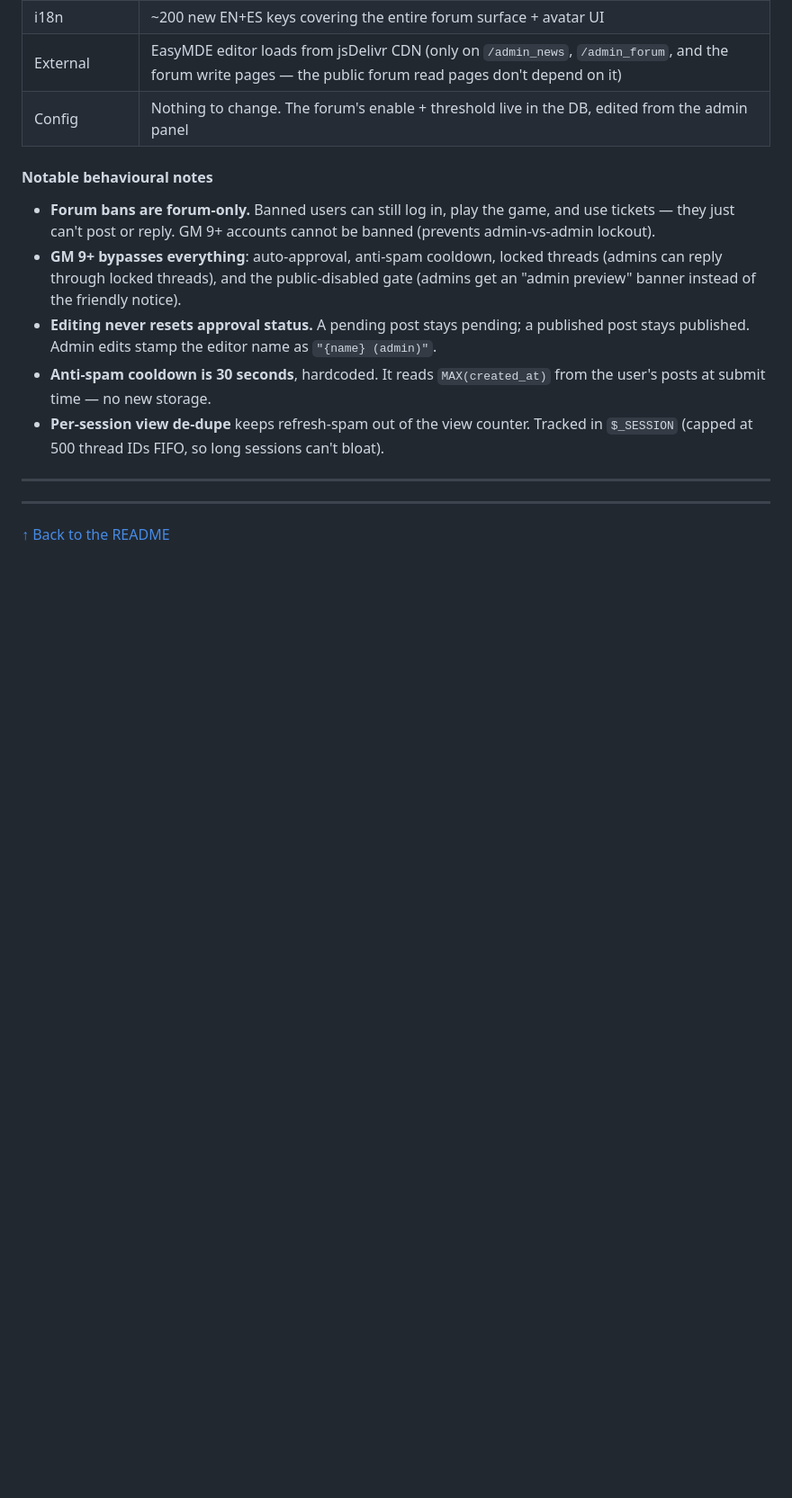
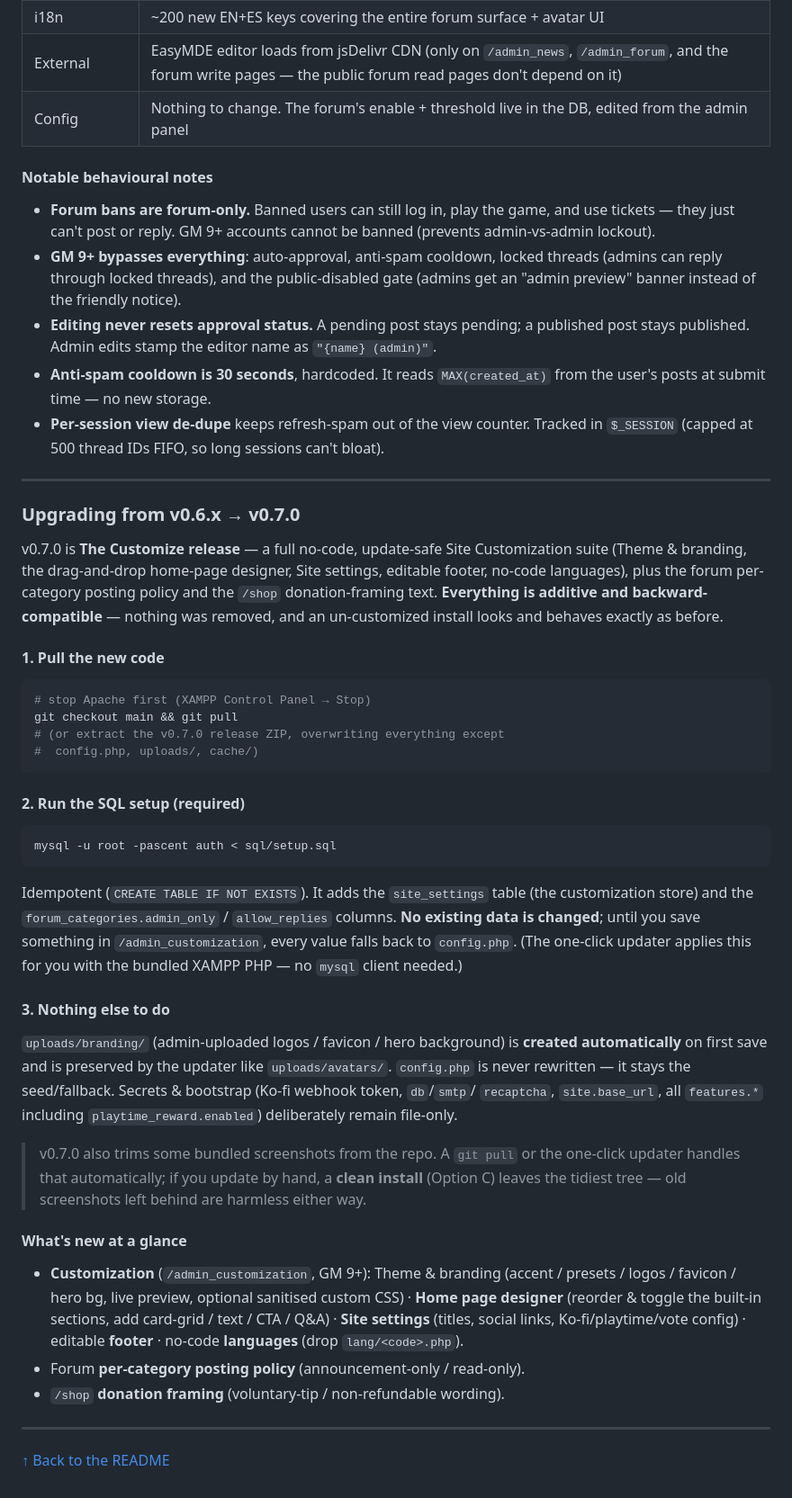
Before and after one commit to timoinglin/wow-mop-registration, a Markdown page: docs/UPDATE.md, the part around one of its changes. Shown at 90% size. GitHub-like rendering; blank space fills up the shorter version.

Commit message:
docs: accuracy + clean-install pass for v0.7.0
- README: add the "Site Customization (no-code, update-safe)" feature
  bullet; note no-code languages + site-wide accent; Documentation
  table's ADMIN row now lists the Customization suite.
- UPDATE.md: add the v0.6.x→v0.7.0 upgrade guide; reframe Option C as
  the recommended **clean install** and explain that releases can also
  *remove* bundled files (overwrite-only = harmless orphans, clean
  install = spotless); note uploads/branding in preserved paths.
- SECURITY.md: document the Customization security posture (GM9+/CSRF/
  audit, branding upload .htaccess incl. .svg block, sanitised custom
  CSS, predefined-types-only home designer, secrets stay file-only).
- Verified sql/setup.sql is already current (site_settings table +
  forum_categories policy columns, idempotent); no new config.php keys.

Co-Authored-By: Claude Opus 4.7 (1M context) <noreply@anthropic.com>

````diff
--- a/docs/UPDATE.md
+++ b/docs/UPDATE.md
@@ -275,6 +280,61 @@ Then in a browser:
 
 ---
 
+### Upgrading from v0.6.x → v0.7.0
+
+v0.7.0 is **The Customize release** — a full no-code, update-safe Site
+Customization suite (Theme & branding, the drag-and-drop home-page
+designer, Site settings, editable footer, no-code languages), plus the
+forum per-category posting policy and the `/shop` donation-framing text.
+**Everything is additive and backward-compatible** — nothing was removed,
+and an un-customized install looks and behaves exactly as before.
+
+#### 1. Pull the new code
+
+```bash
+# stop Apache first (XAMPP Control Panel → Stop)
+git checkout main && git pull
+# (or extract the v0.7.0 release ZIP, overwriting everything except
+#  config.php, uploads/, cache/)
+```
+
+#### 2. Run the SQL setup (required)
+
+```bash
+mysql -u root -pascent auth < sql/setup.sql
+```
+
+Idempotent (`CREATE TABLE IF NOT EXISTS`). It adds the `site_settings`
+table (the customization store) and the `forum_categories.admin_only` /
+`allow_replies` columns. **No existing data is changed**; until you save
+something in `/admin_customization`, every value falls back to
+`config.php`. (The one-click updater applies this for you with the
+bundled XAMPP PHP — no `mysql` client needed.)
+
+#### 3. Nothing else to do
+
+`uploads/branding/` (admin-uploaded logos / favicon / hero background) is
+**created automatically** on first save and is preserved by the updater
+like `uploads/avatars/`. `config.php` is never rewritten — it stays the
+seed/fallback. Secrets & bootstrap (Ko-fi webhook token, `db`/`smtp`/
+`recaptcha`, `site.base_url`, all `features.*` including
+`playtime_reward.enabled`) deliberately remain file-only.
+
+> v0.7.0 also trims some bundled screenshots from the repo. A `git pull`
+> or the one-click updater handles that automatically; if you update by
+> hand, a **clean install** (Option C) leaves the tidiest tree — old
+> screenshots left behind are harmless either way.
+
+#### What's new at a glance
+
+- **Customization** (`/admin_customization`, GM 9+): Theme & branding
+  (accent / presets / logos / favicon / hero bg, live preview, optional
+  sanitised custom CSS) · **Home page designer** (reorder & toggle the
+  built-in sections, add card-grid / text / CTA / Q&A) · **Site
+  settings** (titles, social links, Ko-fi/playtime/vote config) ·
+  editable **footer** · no-code **languages** (drop `lang/<code>.php`).
+- Forum **per-category posting policy** (announcement-only / read-only).
+- `/shop` **donation framing** (voluntary-tip / non-refundable wording).
 
 ---
 
````
Also changed, not shown: other parts of docs/UPDATE.md (+12 -7 lines), README.md (+4 -3 lines), docs/SECURITY.md (+1 -0 lines).
